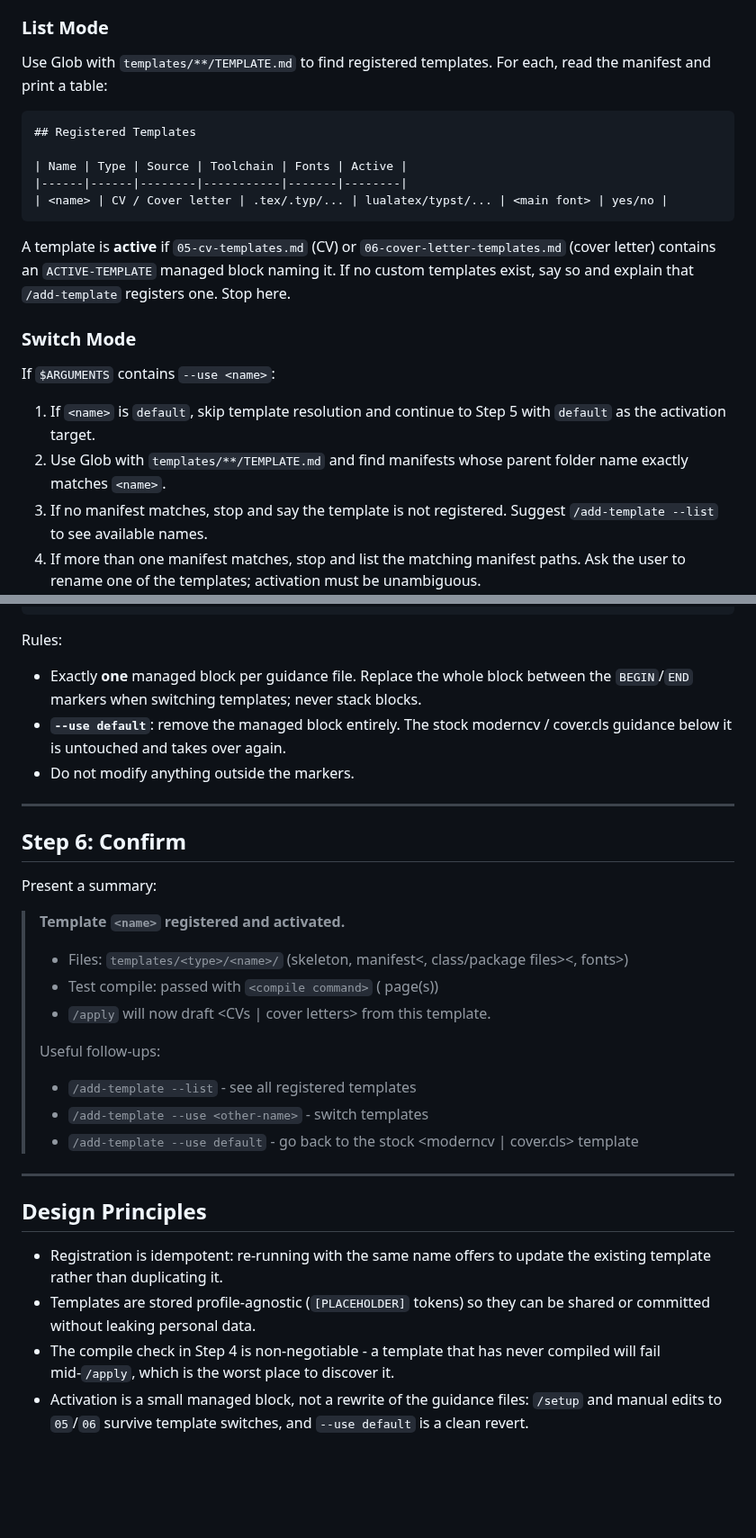
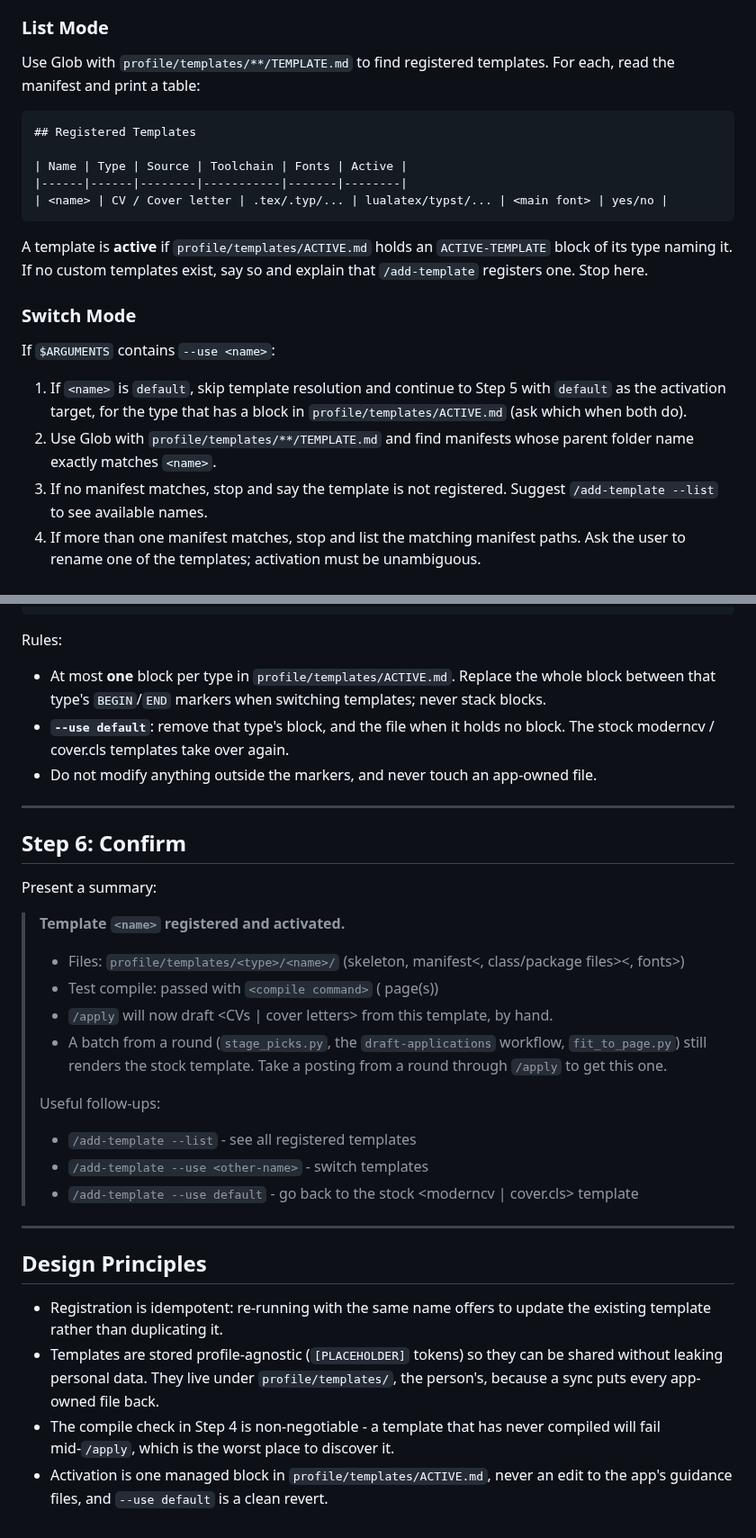
Before and after one commit to aranculleton/last-job-search, a Markdown page: .claude/commands/add-template.md, 2 parts joined by grey strips. Shown at 90% size. GitHub-like rendering; blank space fills up the shorter version.

````diff
--- a/.claude/commands/add-template.md
+++ b/.claude/commands/add-template.md
@@ -17,7 +21,7 @@ Follow these steps **in order**.
 
 ### List Mode
 
-Use Glob with `templates/**/TEMPLATE.md` to find registered templates. For each, read the manifest and print a table:
+Use Glob with `profile/templates/**/TEMPLATE.md` to find registered templates. For each, read the manifest and print a table:
 
 ```
 ## Registered Templates
@@ -27,14 +31,14 @@ Use Glob with `templates/**/TEMPLATE.md` to find registered templates. For each,
 | <name> | CV / Cover letter | .tex/.typ/... | lualatex/typst/... | <main font> | yes/no |
 ```
 
-A template is **active** if `05-cv-templates.md` (CV) or `06-cover-letter-templates.md` (cover letter) contains an `ACTIVE-TEMPLATE` managed block naming it. If no custom templates exist, say so and explain that `/add-template` registers one. Stop here.
+A template is **active** if `profile/templates/ACTIVE.md` holds an `ACTIVE-TEMPLATE` block of its type naming it. If no custom templates exist, say so and explain that `/add-template` registers one. Stop here.
 
 ### Switch Mode
 
 If `$ARGUMENTS` contains `--use <name>`:
 
-1. If `<name>` is `default`, skip template resolution and continue to Step 5 with `default` as the activation target.
-2. Use Glob with `templates/**/TEMPLATE.md` and find manifests whose parent folder name exactly matches `<name>`.
+1. If `<name>` is `default`, skip template resolution and continue to Step 5 with `default` as the activation target, for the type that has a block in `profile/templates/ACTIVE.md` (ask which when both do).
+2. Use Glob with `profile/templates/**/TEMPLATE.md` and find manifests whose parent folder name exactly matches `<name>`.
 3. If no manifest matches, stop and say the template is not registered. Suggest `/add-template --list` to see available names.
 4. If more than one manifest matches, stop and list the matching manifest paths. Ask the user to rename one of the templates; activation must be unambiguous.
 5. Read the matching `TEMPLATE.md` and extract:
@@ -170,9 +176,9 @@ Insert (or replace, if one exists) this block immediately after the file's H1 ti
 
 Rules:
 
-- Exactly **one** managed block per guidance file. Replace the whole block between the `BEGIN`/`END` markers when switching templates; never stack blocks.
-- **`--use default`**: remove the managed block entirely. The stock moderncv / cover.cls guidance below it is untouched and takes over again.
-- Do not modify anything outside the markers.
+- At most **one** block per type in `profile/templates/ACTIVE.md`. Replace the whole block between that type's `BEGIN`/`END` markers when switching templates; never stack blocks.
+- **`--use default`**: remove that type's block, and the file when it holds no block. The stock moderncv / cover.cls templates take over again.
+- Do not modify anything outside the markers, and never touch an app-owned file.
 
 ---
 
@@ -182,9 +188,10 @@ Present a summary:
 
 > **Template `<name>` registered and activated.**
 >
-> - Files: `templates/<type>/<name>/` (skeleton, manifest<, class/package files><, fonts>)
+> - Files: `profile/templates/<type>/<name>/` (skeleton, manifest<, class/package files><, fonts>)
 > - Test compile: passed with `<compile command>` (<N> page(s))
-> - `/apply` will now draft <CVs | cover letters> from this template.
+> - `/apply` will now draft <CVs | cover letters> from this template, by hand.
+> - A batch from a round (`stage_picks.py`, the `draft-applications` workflow, `fit_to_page.py`) still renders the stock template. Take a posting from a round through `/apply` to get this one.
 >
 > Useful follow-ups:
 > - `/add-template --list` - see all registered templates
@@ -196,6 +203,6 @@ Present a summary:
 ## Design Principles
 
 - Registration is idempotent: re-running with the same name offers to update the existing template rather than duplicating it.
-- Templates are stored profile-agnostic (`[PLACEHOLDER]` tokens) so they can be shared or committed without leaking personal data.
+- Templates are stored profile-agnostic (`[PLACEHOLDER]` tokens) so they can be shared without leaking personal data. They live under `profile/templates/`, the person's, because a sync puts every app-owned file back.
 - The compile check in Step 4 is non-negotiable - a template that has never compiled will fail mid-`/apply`, which is the worst place to discover it.
-- Activation is a small managed block, not a rewrite of the guidance files: `/setup` and manual edits to `05`/`06` survive template switches, and `--use default` is a clean revert.
+- Activation is one managed block in `profile/templates/ACTIVE.md`, never an edit to the app's guidance files, and `--use default` is a clean revert.
````
Also changed, not shown: other parts of .claude/commands/add-template.md (+21 -15 lines), .claude/commands/apply.md (+33 -9 lines).
